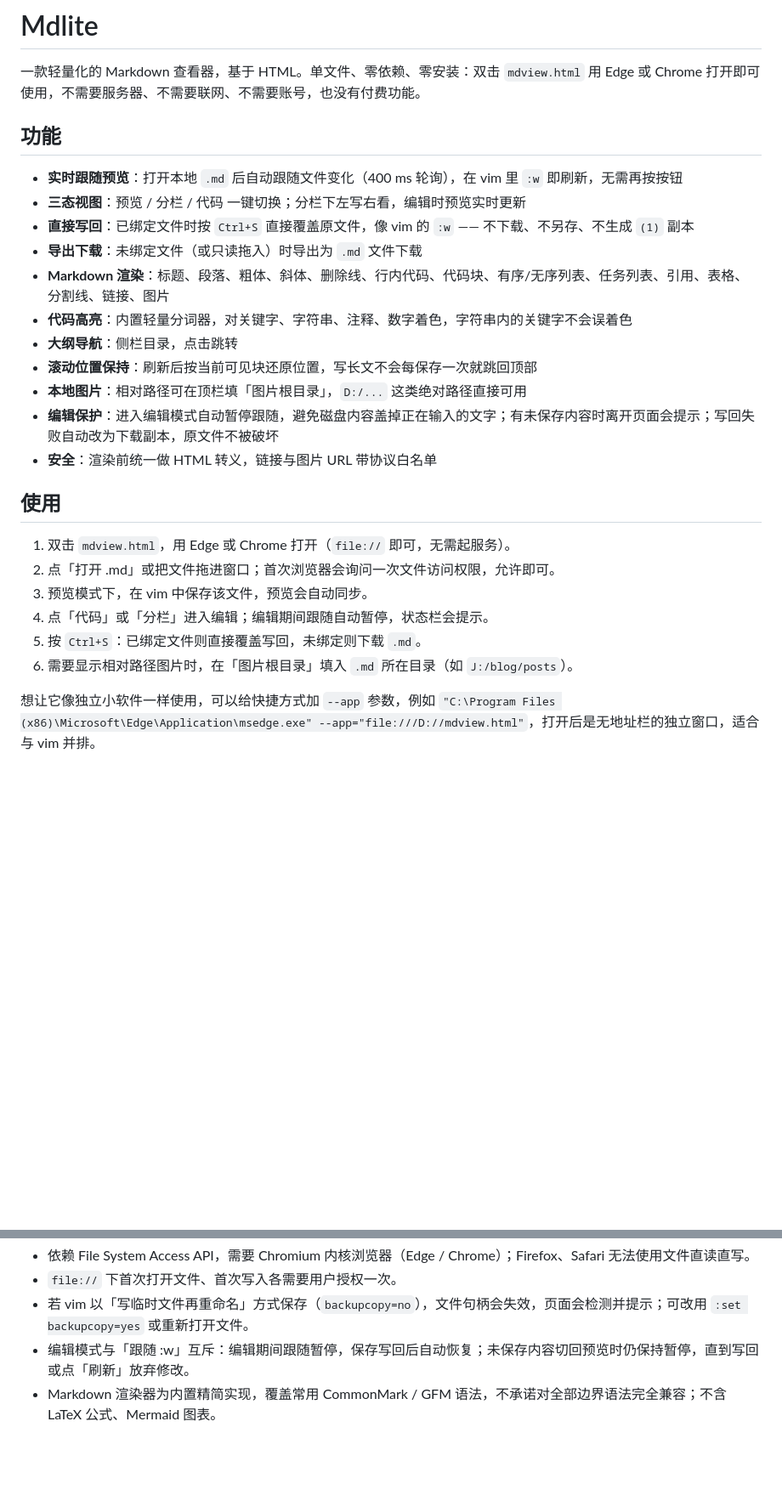
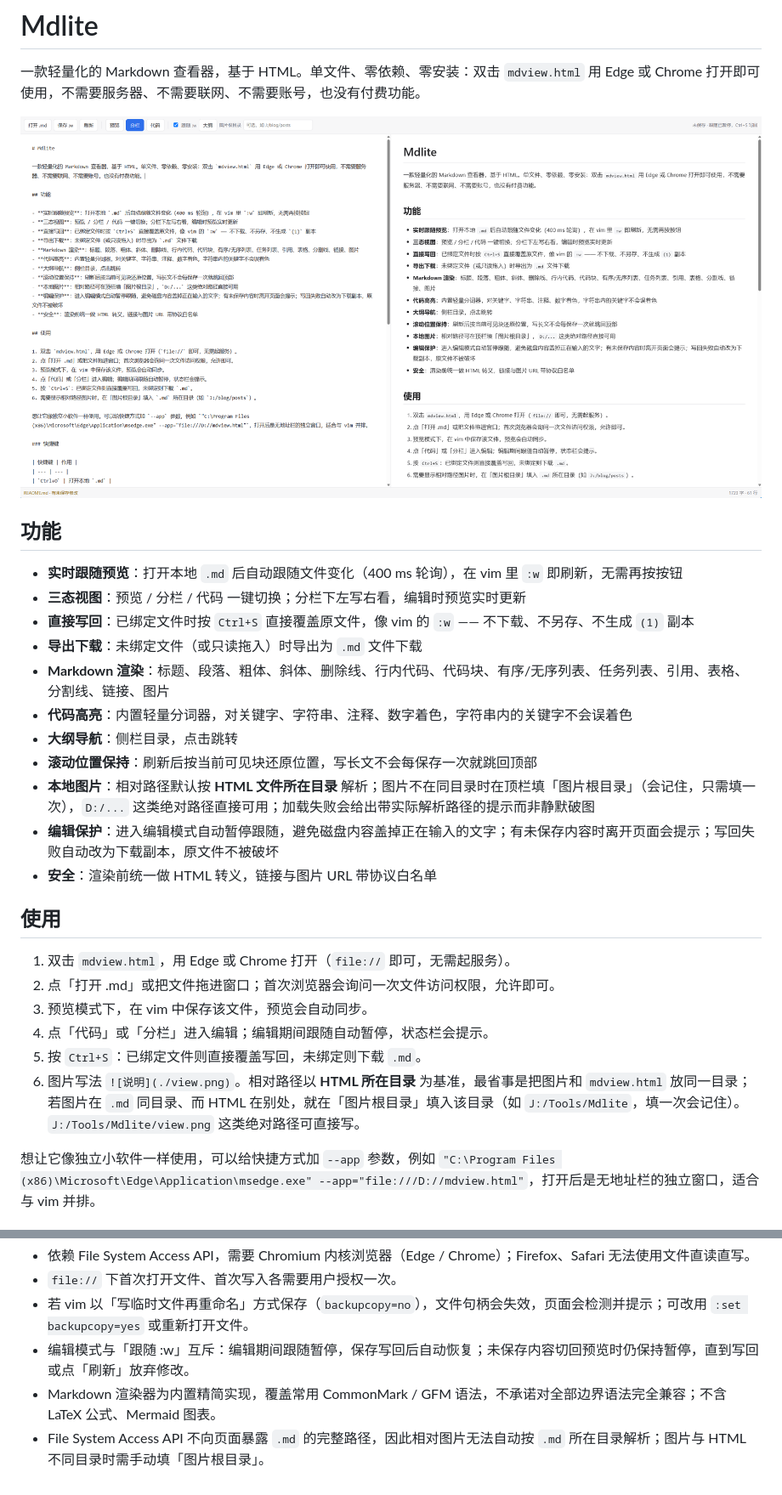
Before and after one commit to CotalorrEE0000/Mdlite, a Markdown page: README.md, 2 parts joined by grey strips. Shown at 85% size. GitHub-like rendering; pictures changed too: view.png (added); blank space fills up the shorter version.

```diff
--- a/README.md
+++ b/README.md
@@ -1,6 +1,8 @@
 # Mdlite
 
 一款轻量化的 Markdown 查看器，基于 HTML。单文件、零依赖、零安装：双击 `mdview.html` 用 Edge 或 Chrome 打开即可使用，不需要服务器、不需要联网、不需要账号，也没有付费功能。
+
+![view](./view.png)
 
 ## 功能
 
@@ -12,7 +14,7 @@
 - **代码高亮**：内置轻量分词器，对关键字、字符串、注释、数字着色，字符串内的关键字不会误着色
 - **大纲导航**：侧栏目录，点击跳转
 - **滚动位置保持**：刷新后按当前可见块还原位置，写长文不会每保存一次就跳回顶部
-- **本地图片**：相对路径可在顶栏填「图片根目录」，`D:/...` 这类绝对路径直接可用
+- **本地图片**：相对路径默认按 **HTML 文件所在目录** 解析；图片不在同目录时在顶栏填「图片根目录」（会记住，只需填一次），`D:/...` 这类绝对路径直接可用；加载失败会给出带实际解析路径的提示而非静默破图
 - **编辑保护**：进入编辑模式自动暂停跟随，避免磁盘内容盖掉正在输入的文字；有未保存内容时离开页面会提示；写回失败自动改为下载副本，原文件不被破坏
 - **安全**：渲染前统一做 HTML 转义，链接与图片 URL 带协议白名单
 
@@ -23,7 +25,7 @@
 3. 预览模式下，在 vim 中保存该文件，预览会自动同步。
 4. 点「代码」或「分栏」进入编辑；编辑期间跟随自动暂停，状态栏会提示。
 5. 按 `Ctrl+S`：已绑定文件则直接覆盖写回，未绑定则下载 `.md`。
-6. 需要显示相对路径图片时，在「图片根目录」填入 `.md` 所在目录（如 `J:/blog/posts`）。
+6. 图片写法 `![说明](./view.png)`。相对路径以 **HTML 所在目录** 为基准，最省事是把图片和 `mdview.html` 放同一目录；若图片在 `.md` 同目录、而 HTML 在别处，就在「图片根目录」填入该目录（如 `J:/Tools/Mdlite`，填一次会记住）。`J:/Tools/Mdlite/view.png` 这类绝对路径可直接写。
 
 想让它像独立小软件一样使用，可以给快捷方式加 `--app` 参数，例如 `"C:\Program Files (x86)\Microsoft\Edge\Application\msedge.exe" --app="file:///D://mdview.html"`，打开后是无地址栏的独立窗口，适合与 vim 并排。
 
@@ -58,3 +60,4 @@
 - 若 vim 以「写临时文件再重命名」方式保存（`backupcopy=no`），文件句柄会失效，页面会检测并提示；可改用 `:set backupcopy=yes` 或重新打开文件。
 - 编辑模式与「跟随 :w」互斥：编辑期间跟随暂停，保存写回后自动恢复；未保存内容切回预览时仍保持暂停，直到写回或点「刷新」放弃修改。
 - Markdown 渲染器为内置精简实现，覆盖常用 CommonMark / GFM 语法，不承诺对全部边界语法完全兼容；不含 LaTeX 公式、Mermaid 图表。
+- File System Access API 不向页面暴露 `.md` 的完整路径，因此相对图片无法自动按 `.md` 所在目录解析；图片与 HTML 不同目录时需手动填「图片根目录」。
```
Also changed, not shown: 1 other file.
